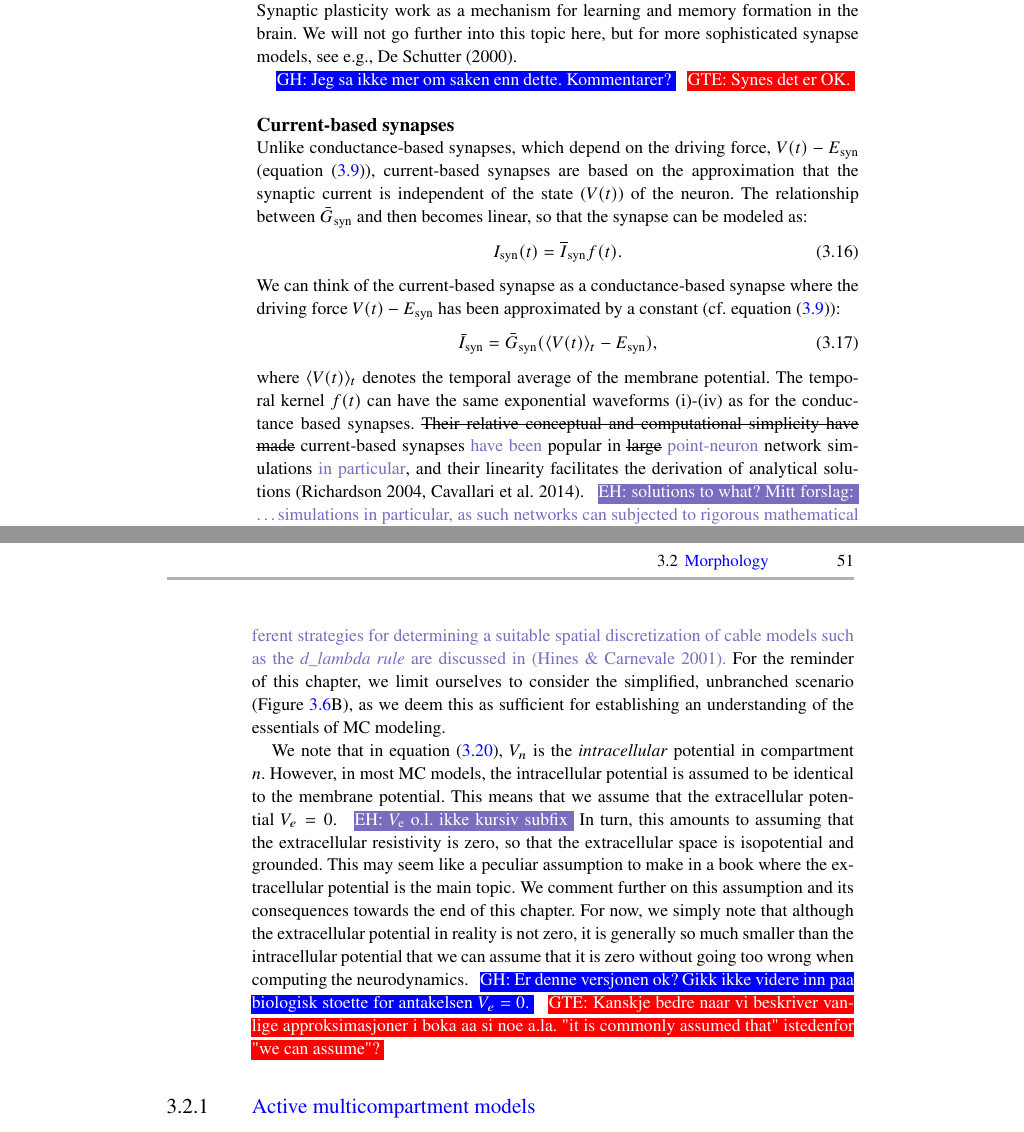
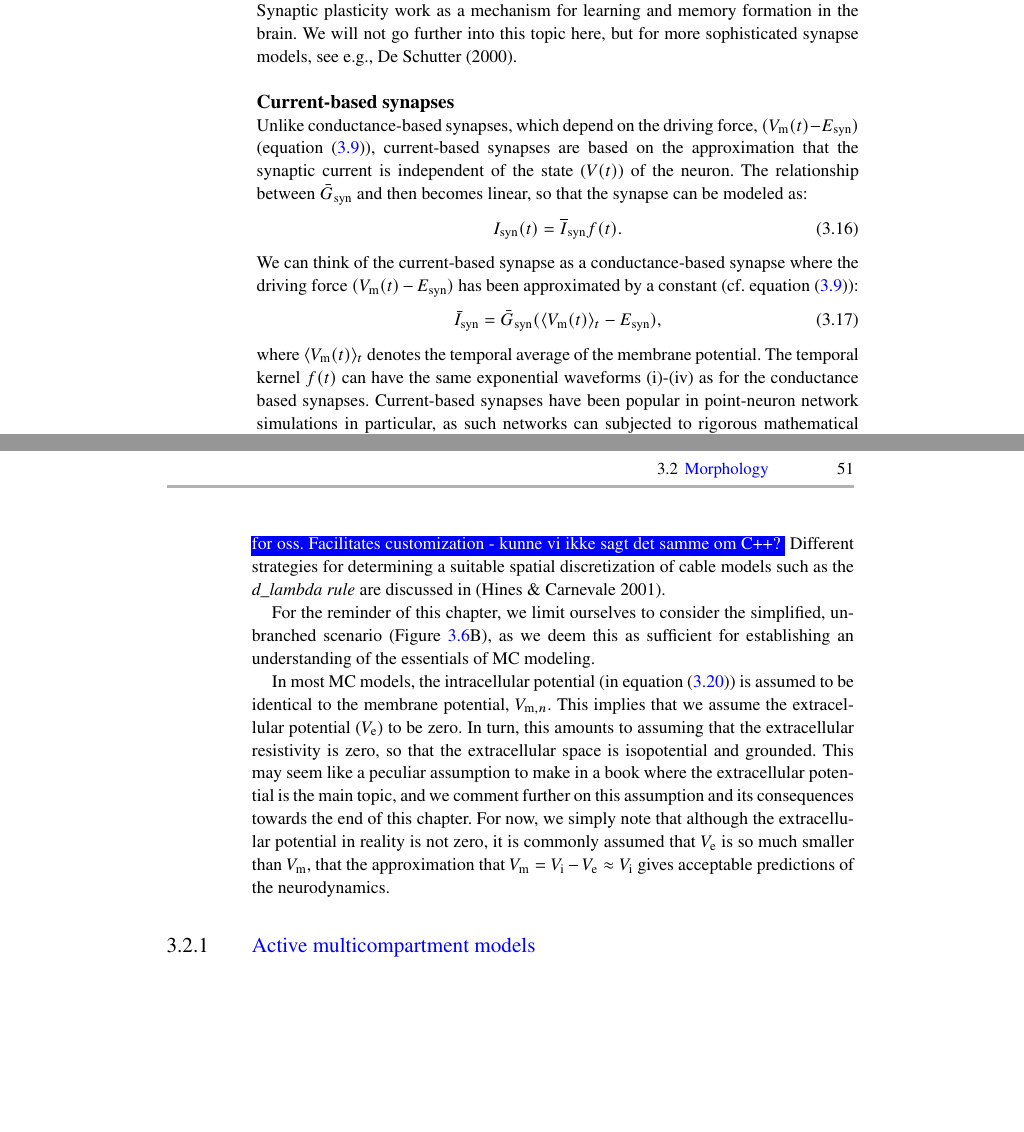
Before and after one commit to geih/ECSbook, a LaTeX thesis (Book.tex, which reads Ch-Neuron.tex): two parts of pages 66 and 69 of 254, joined at a grey line, cut so that both start at the same text, the shorter picture padded with empty space. Compiled offline with pdfLaTeX; a LaTeX package or settings file that is missing is left out.

Commit message:
I gang med aa rydde Neuron.tex

```diff
--- a/Ch-Neuron.tex
+++ b/Ch-Neuron.tex
@@ -220,31 +220,18 @@ where $\Theta(t)$ is the (Heaviside) unit step function: $\Theta(t \ge 0)=1$,  $
 
 The strength or efficacy of synaptic transmission may change over time through various processes that are often grouped together under the term "synaptic plasticity". Synaptic plasticity work as a mechanism for learning and memory formation in the brain. We will not go further into this topic here, but for more sophisticated synapse models, see e.g.,  \citeasnoun**{DeSchutter2000}.
 
-\ghnote{Jeg sa ikke mer om saken enn dette. Kommentarer?}
-\gen{Synes det er OK.}
-
 
 \subsubsection{Current-based synapses}
 \label{sec:Ch-Neuron:current-based-syn}
-Unlike conductance-based synapses, which depend on the driving force, $V(t)-E_\text{syn}$ (\fref{eq:Neuron:chemicalsynapse}),
-current-based synapses are based on the approximation that the synaptic current is independent of the state ($V(t)$) of the neuron. The relationship between $\bar{G}_\mathrm{syn}$ and then becomes linear, so that the synapse can be modeled as:
+Unlike conductance-based synapses, which depend on the driving force, $(V_\mathrm{m}(t)-E_\text{syn})$ (\fref{eq:Neuron:chemicalsynapse}), current-based synapses are based on the approximation that the synaptic current is independent of the state ($V(t)$) of the neuron. The relationship between $\bar{G}_\mathrm{syn}$ and then becomes linear, so that the synapse can be modeled as:
 \begin{equation}
 I_\mathrm{syn}(t) = \overline{I}_\mathrm{syn} f(t).
 \label{eq:Neuron:CurrentBasedSynapse}
 \end{equation}
-We can think of the current-based synapse as a conductance-based synapse where the driving force $V(t)-E_\text{syn}$ has been approximated by a constant (cf. \fref{eq:Neuron:chemicalsynapse}):
+We can think of the current-based synapse as a conductance-based synapse where the driving force $(V_\mathrm{m}(t)-E_\text{syn})$ has been approximated by a constant (cf. \fref{eq:Neuron:chemicalsynapse}):
 \begin{equation}
-\bar{I}_\mathrm{syn}=\bar{G}_\mathrm{syn}(\langle V(t) \rangle_t -E_\mathrm{syn}),
+\bar{I}_\mathrm{syn}=\bar{G}_\mathrm{syn}(\langle V_\mathrm{m}(t) \rangle_t -E_\mathrm{syn}),
 \label{eq:Neuron:CurrentBasedAvg}
 \end{equation}
-where $\langle V(t) \rangle_t$ denotes the temporal average of the membrane potential. The temporal kernel
-$f(t)$ can have the same exponential waveforms (i)-(iv) as for the conductance based synapses.
-\sout{Their relative conceptual and computational simplicity have made}
-current-based synapses \ehtxt{have been} popular in \sout{large} \ehtxt{point-neuron} network simulations \ehtxt{in particular},
-and their linearity facilitates the derivation of analytical solutions \cite**{Richardson2004,Cavallari2014}.
-\ehnote{solutions to what? Mitt forslag:}
-\ehtxt{\ldots simulations in particular,
-as such networks can subjected to rigorous mathematical analysis (e.g., \cite**{Brunel2000,Deco2008,Tetzlaff2012,Helias2013,deKamps2013,Schuecker2015,Bos2016})
-and are also computationally efficient \cite**{Brette2007,Plesser2007,Helias2012,Kunkel2014}.}
-\ehnote{referanser tatt rett fra Hagen2016 -- kan legge til hvis du er ok med mitt forslag.}
-\ehtxt{For point-neuron networks, effects of conductance-based synapses vs. current-based synapses on network activity have been investigated, see for example \cite**{Richardson2004,Cavallari2014}}
+where $\langle V_\mathrm{m}(t) \rangle_t$ denotes the temporal average of the membrane potential. The temporal kernel
+$f(t)$ can have the same exponential waveforms (i)-(iv) as for the conductance based synapses. Current-based synapses have been popular in point-neuron network simulations in particular, as such networks can subjected to rigorous mathematical analysis (e.g., \cite**{Brunel2000,Deco2008,Tetzlaff2012,Helias2013,deKamps2013,Schuecker2015,Bos2016}) and are also computationally efficient \cite**{Brette2007,Plesser2007,Helias2012,Kunkel2014}. For point-neuron networks, effects of conductance-based synapses vs. current-based synapses on network activity have been investigated, see for example \cite**{Richardson2004,Cavallari2014}.
@@ -303,13 +284,9 @@ compartmentalization for the user once the neural morphology is specified.
-\ehtxt{Different strategies for determining a suitable spatial discretization of cable models such as the \emph{d\_lambda rule} are discussed in \cite**{Hines2001}.}
+The calculations become more complicated when the connected cylinders are of different length and diameter, and especially at branch points. However, the theory for computing the dynamics in branching structures with varying diameters is well established \cite**{Rall1977,Rall1989}, and designated software such as NEURON \cite**{Hines1997,Hines2009} \ghtxt{offers standard ways for users to compartmentalize neurons once the morphology is specified. } \sout{facilitates customization of compartmentalization by the user once the neural morphology is specified.} \ehnote{Stemmer ikke helt -- NEURON lar brukeren sette $nseg$ for hver seksjon sant nok, men $nseg$ her vel en variabel brukeren maa definere selv som regel utfra en gitt regel/algoritme} \ghnote{Hva med forslaget mitt? Poenget var her aa si at NEURON gjoer dette lettere for oss. Facilitates customization - kunne vi ikke sagt det samme om C++?} Different strategies for determining a suitable spatial discretization of cable models such as the \emph{d\_lambda rule} are discussed in \cite**{Hines2001}.
+
 For the reminder of this chapter, we limit ourselves to consider the simplified, unbranched scenario (\Fref{fig:Neuron:multikompisen}B), as we deem this as sufficient for establishing an understanding of the essentials of MC modeling.
 
-We note that in \fref{eq:Neuron:axialcurrents}, $V_n$ is the \emph{intracellular} potential in compartment $n$.
-However, in most MC models, the intracellular potential is assumed to be identical to the membrane potential. This means that we assume that the extracellular potential $V_e = 0$.
-\ehnote{$V_\mathrm{e}$ o.l. ikke kursiv subfix}
-In turn, this amounts to assuming that the extracellular resistivity is zero, so that the extracellular space is isopotential and grounded. This may seem like a peculiar assumption to make in a book where the extracellular potential is the main topic. We comment further on this assumption and its consequences towards the end of this chapter. For now, we simply note that although the extracellular potential in reality is not zero, it is generally so much smaller than the intracellular potential that we can assume that it is zero without going too wrong when computing the neurodynamics.
-\ghnote{Er denne versjonen ok? Gikk ikke videre inn paa biologisk stoette for antakelsen $V_e = 0$.}
-\gen{Kanskje bedre naar vi beskriver vanlige approksimasjoner i boka aa si noe a.la. "it is commonly assumed that" istedenfor "we can assume"?}
-
+In most MC models, the intracellular potential (in \fref{eq:Neuron:axialcurrents}) is assumed to be identical to the membrane potential, $V_{\mathrm{m},n}$. This implies that we assume the extracellular potential ($V_\mathrm{e}$) to be zero. In turn, this amounts to assuming that the extracellular resistivity is zero, so that the extracellular space is isopotential and grounded. This may seem like a peculiar assumption to make in a book where the extracellular potential is the main topic, and we comment further on this assumption and its consequences towards the end of this chapter. For now, we simply note that although the extracellular potential in reality is not zero, it is commonly assumed that $V_\mathrm{e}$ is so much smaller than  $V_\mathrm{m}$, that the approximation that $V_{\mathrm{m}} = V_{\mathrm{i}}-V_{\mathrm{e}} \approx V_{\mathrm{i}}$
+gives acceptable predictions of the neurodynamics.
 
 
 %%%%%%%%%%%%
```
Also changed, not shown: Ch-Neuron.tex (31 more changed lines).
